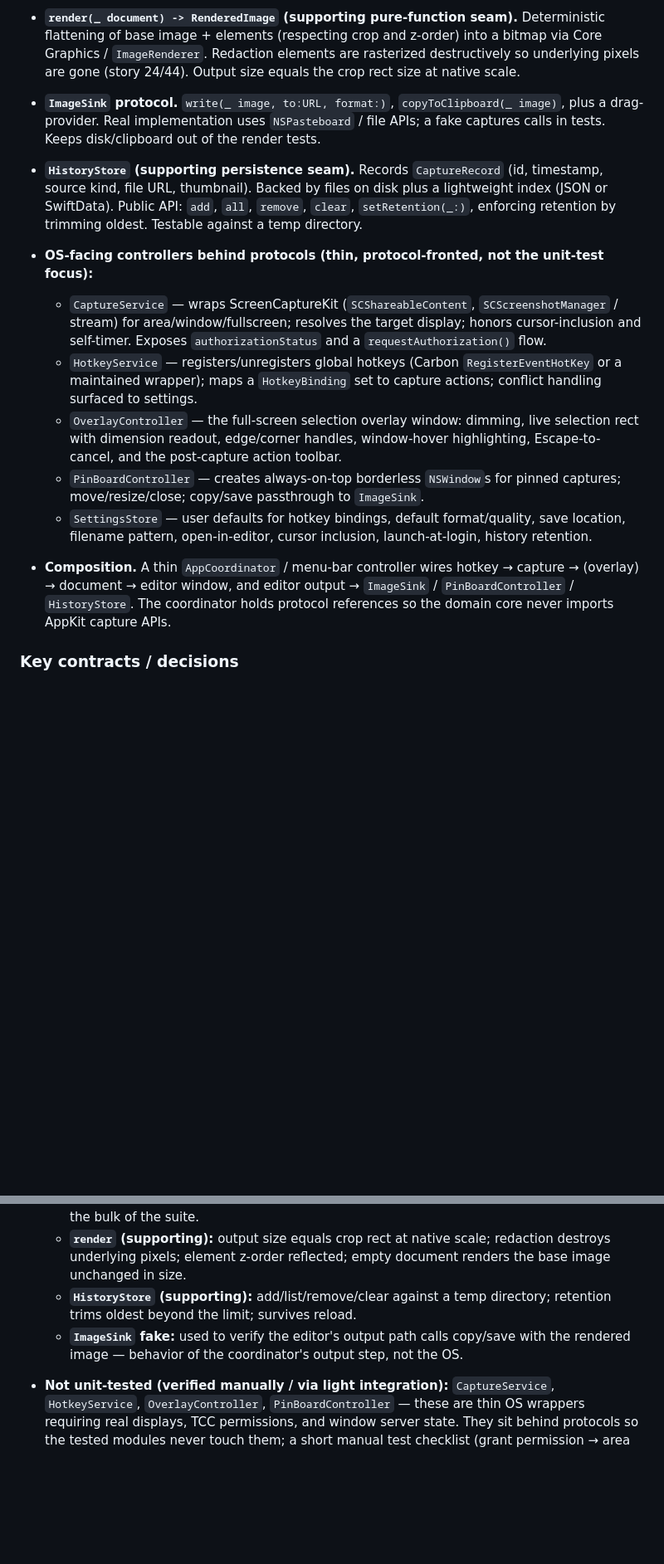
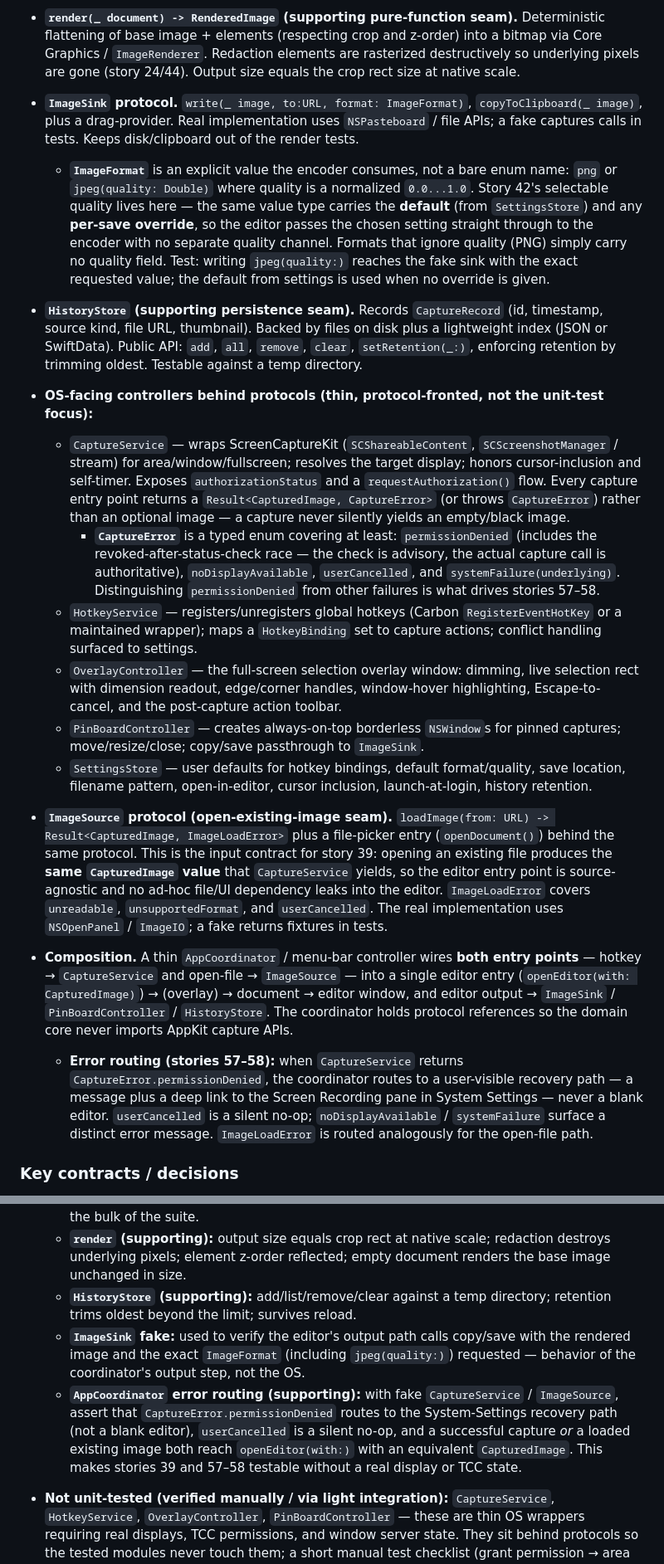
Before and after one commit to lethanhvietctt5/lightshot, a Markdown page: specs/0001-core-capture-and-annotate.md, 2 parts joined by grey strips. Shown at 83% size. GitHub-like rendering; blank space fills up the shorter version.

Commit message:
Address PR review: format/quality value, capture error routing, image-load seam; drop session note [LIG-5]

```diff
--- a/specs/0001-core-capture-and-annotate.md
+++ b/specs/0001-core-capture-and-annotate.md
@@ -124,18 +124,22 @@ machine.
 
 - **`render(_ document) -> RenderedImage` (supporting pure-function seam).** Deterministic flattening of base image + elements (respecting crop and z-order) into a bitmap via Core Graphics / `ImageRenderer`. Redaction elements are rasterized destructively so underlying pixels are gone (story 24/44). Output size equals the crop rect size at native scale.
 
-- **`ImageSink` protocol.** `write(_ image, to:URL, format:)`, `copyToClipboard(_ image)`, plus a drag-provider. Real implementation uses `NSPasteboard` / file APIs; a fake captures calls in tests. Keeps disk/clipboard out of the render tests.
+- **`ImageSink` protocol.** `write(_ image, to:URL, format: ImageFormat)`, `copyToClipboard(_ image)`, plus a drag-provider. Real implementation uses `NSPasteboard` / file APIs; a fake captures calls in tests. Keeps disk/clipboard out of the render tests.
+  - **`ImageFormat`** is an explicit value the encoder consumes, not a bare enum name: `png` or `jpeg(quality: Double)` where quality is a normalized `0.0...1.0`. Story 42's selectable quality lives here — the same value type carries the **default** (from `SettingsStore`) and any **per-save override**, so the editor passes the chosen setting straight through to the encoder with no separate quality channel. Formats that ignore quality (PNG) simply carry no quality field. Test: writing `jpeg(quality:)` reaches the fake sink with the exact requested value; the default from settings is used when no override is given.
 
 - **`HistoryStore` (supporting persistence seam).** Records `CaptureRecord` (id, timestamp, source kind, file URL, thumbnail). Backed by files on disk plus a lightweight index (JSON or SwiftData). Public API: `add`, `all`, `remove`, `clear`, `setRetention(_:)`, enforcing retention by trimming oldest. Testable against a temp directory.
 
 - **OS-facing controllers behind protocols (thin, protocol-fronted, not the unit-test focus):**
-  - `CaptureService` — wraps ScreenCaptureKit (`SCShareableContent`, `SCScreenshotManager` / stream) for area/window/fullscreen; resolves the target display; honors cursor-inclusion and self-timer. Exposes `authorizationStatus` and a `requestAuthorization()` flow.
+  - `CaptureService` — wraps ScreenCaptureKit (`SCShareableContent`, `SCScreenshotManager` / stream) for area/window/fullscreen; resolves the target display; honors cursor-inclusion and self-timer. Exposes `authorizationStatus` and a `requestAuthorization()` flow. Every capture entry point returns a `Result<CapturedImage, CaptureError>` (or throws `CaptureError`) rather than an optional image — a capture never silently yields an empty/black image.
+    - **`CaptureError`** is a typed enum covering at least: `permissionDenied` (includes the revoked-after-status-check race — the check is advisory, the actual capture call is authoritative), `noDisplayAvailable`, `userCancelled`, and `systemFailure(underlying)`. Distinguishing `permissionDenied` from other failures is what drives stories 57–58.
   - `HotkeyService` — registers/unregisters global hotkeys (Carbon `RegisterEventHotKey` or a maintained wrapper); maps a `HotkeyBinding` set to capture actions; conflict handling surfaced to settings.
   - `OverlayController` — the full-screen selection overlay window: dimming, live selection rect with dimension readout, edge/corner handles, window-hover highlighting, Escape-to-cancel, and the post-capture action toolbar.
   - `PinBoardController` — creates always-on-top borderless `NSWindow`s for pinned captures; move/resize/close; copy/save passthrough to `ImageSink`.
   - `SettingsStore` — user defaults for hotkey bindings, default format/quality, save location, filename pattern, open-in-editor, cursor inclusion, launch-at-login, history retention.
 
-- **Composition.** A thin `AppCoordinator` / menu-bar controller wires hotkey → capture → (overlay) → document → editor window, and editor output → `ImageSink` / `PinBoardController` / `HistoryStore`. The coordinator holds protocol references so the domain core never imports AppKit capture APIs.
+- **`ImageSource` protocol (open-existing-image seam).** `loadImage(from: URL) -> Result<CapturedImage, ImageLoadError>` plus a file-picker entry (`openDocument()`) behind the same protocol. This is the input contract for story 39: opening an existing file produces the **same `CapturedImage` value** that `CaptureService` yields, so the editor entry point is source-agnostic and no ad-hoc file/UI dependency leaks into the editor. `ImageLoadError` covers `unreadable`, `unsupportedFormat`, and `userCancelled`. The real implementation uses `NSOpenPanel` / `ImageIO`; a fake returns fixtures in tests.
+- **Composition.** A thin `AppCoordinator` / menu-bar controller wires **both entry points** — hotkey → `CaptureService` and open-file → `ImageSource` — into a single editor entry (`openEditor(with: CapturedImage)`) → (overlay) → document → editor window, and editor output → `ImageSink` / `PinBoardController` / `HistoryStore`. The coordinator holds protocol references so the domain core never imports AppKit capture APIs.
+  - **Error routing (stories 57–58):** when `CaptureService` returns `CaptureError.permissionDenied`, the coordinator routes to a user-visible recovery path — a message plus a deep link to the Screen Recording pane in System Settings — never a blank editor. `userCancelled` is a silent no-op; `noDisplayAvailable` / `systemFailure` surface a distinct error message. `ImageLoadError` is routed analogously for the open-file path.
 
 ### Key contracts / decisions
 
@@ -153,7 +157,8 @@ machine.
   - **`AnnotationDocument` (primary):** add/select/move/resize/delete; z-order and reordering; hit-testing returns the topmost element at a point; step-marker auto-increment and stability after deletion; undo/redo across every command type, including redo-stack invalidation; crop applied then reversed leaves elements intact; element geometry survives crop. This is the bulk of the suite.
   - **`render` (supporting):** output size equals crop rect at native scale; redaction destroys underlying pixels; element z-order reflected; empty document renders the base image unchanged in size.
   - **`HistoryStore` (supporting):** add/list/remove/clear against a temp directory; retention trims oldest beyond the limit; survives reload.
-  - **`ImageSink` fake:** used to verify the editor's output path calls copy/save with the rendered image — behavior of the coordinator's output step, not the OS.
+  - **`ImageSink` fake:** used to verify the editor's output path calls copy/save with the rendered image and the exact `ImageFormat` (including `jpeg(quality:)`) requested — behavior of the coordinator's output step, not the OS.
+  - **`AppCoordinator` error routing (supporting):** with fake `CaptureService` / `ImageSource`, assert that `CaptureError.permissionDenied` routes to the System-Settings recovery path (not a blank editor), `userCancelled` is a silent no-op, and a successful capture *or* a loaded existing image both reach `openEditor(with:)` with an equivalent `CapturedImage`. This makes stories 39 and 57–58 testable without a real display or TCC state.
 
 - **Not unit-tested (verified manually / via light integration):** `CaptureService`, `HotkeyService`, `OverlayController`, `PinBoardController` — these are thin OS wrappers requiring real displays, TCC permissions, and window server state. They sit behind protocols so the tested modules never touch them; a short manual test checklist (grant permission → area capture → annotate → copy → pin) covers the wiring.
 
```
Also changed, not shown: other parts of specs/0001-core-capture-and-annotate.md (+0 -1 lines).
